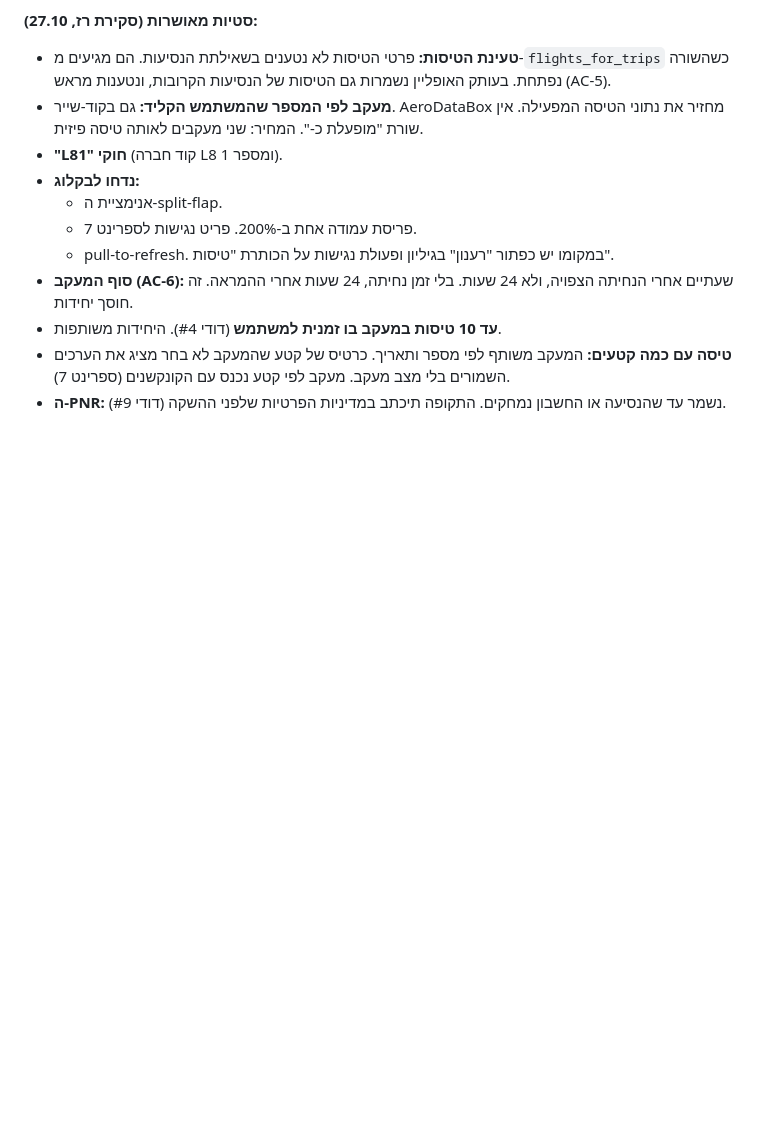
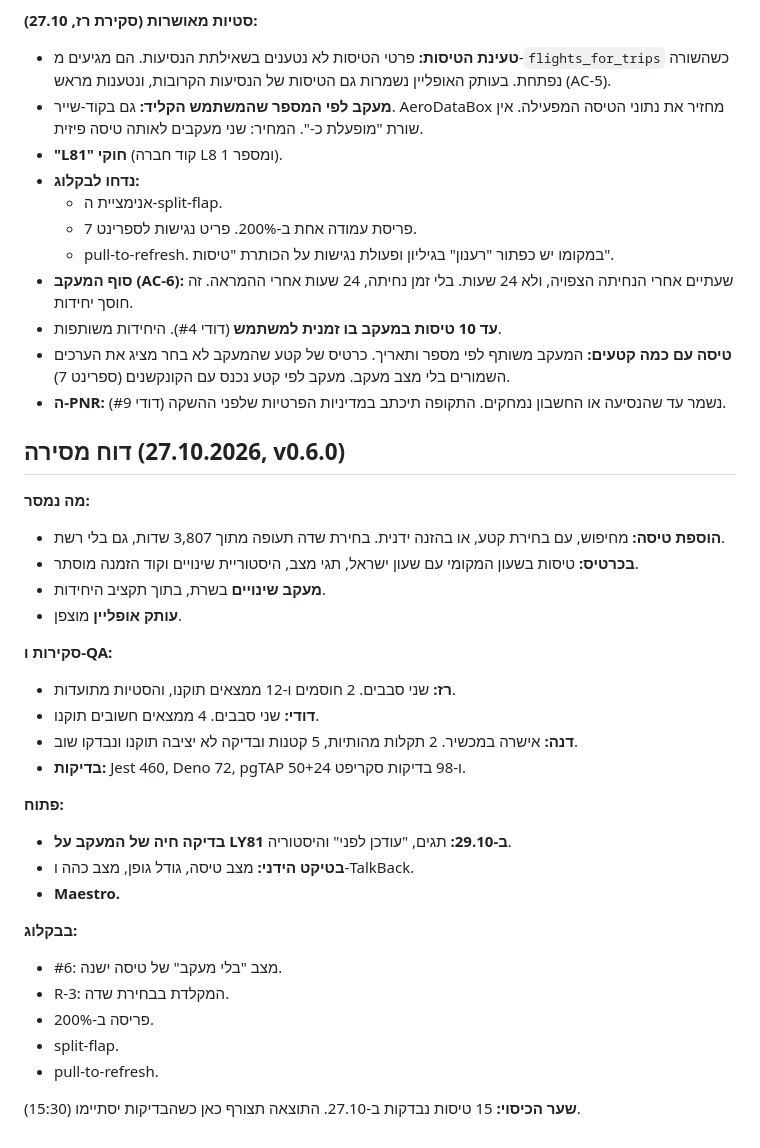
Before and after one commit to yossile94/Travel-app, a Markdown page: docs/sprints/sprint-05.md, the part around the change. Rendered like a GitHub page; blank space fills up the shorter version.

Commit message:
docs(sprint-5): delivery report
Co-Authored-By: Claude Opus 5.5 <noreply@anthropic.com>

```diff
--- a/docs/sprints/sprint-05.md
+++ b/docs/sprints/sprint-05.md
@@ -139,3 +139,31 @@
 - **עד 10 טיסות במעקב בו זמנית למשתמש** (דודי #4). היחידות משותפות.
 - **טיסה עם כמה קטעים:** המעקב משותף לפי מספר ותאריך. כרטיס של קטע שהמעקב לא בחר מציג את הערכים השמורים בלי מצב מעקב. מעקב לפי קטע נכנס עם הקונקשנים (ספרינט 7).
 - **ה-PNR:** נשמר עד שהנסיעה או החשבון נמחקים. התקופה תיכתב במדיניות הפרטיות שלפני ההשקה (דודי #9).
+
+## דוח מסירה (27.10.2026, v0.6.0)
+
+**מה נמסר:**
+- **הוספת טיסה:** מחיפוש, עם בחירת קטע, או בהזנה ידנית. בחירת שדה תעופה מתוך 3,807 שדות, גם בלי רשת.
+- **בכרטיס:** טיסות בשעון המקומי עם שעון ישראל, תגי מצב, היסטוריית שינויים וקוד הזמנה מוסתר.
+- **מעקב שינויים** בשרת, בתוך תקציב היחידות.
+- **עותק אופליין** מוצפן.
+
+**סקירות ו-QA:**
+- **רז:** שני סבבים. 2 חוסמים ו-12 ממצאים תוקנו, והסטיות מתועדות.
+- **דודי:** שני סבבים. 4 ממצאים חשובים תוקנו.
+- **דנה:** אישרה במכשיר. 2 תקלות מהותיות, 5 קטנות ובדיקה לא יציבה תוקנו ונבדקו שוב.
+- **בדיקות:** Jest 460, Deno 72, pgTAP 50+24 ו-98 בדיקות סקריפט.
+
+**פתוח:**
+- **בדיקה חיה של המעקב על LY81 ב-29.10:** תגים, "עודכן לפני" והיסטוריה.
+- **בטיקט הידני:** מצב טיסה, גודל גופן, מצב כהה ו-TalkBack.
+- **Maestro.**
+
+**בבקלוג:**
+- #6: מצב "בלי מעקב" של טיסה ישנה.
+- R-3: המקלדת בבחירת שדה.
+- פריסה ב-200%.
+- split-flap.
+- pull-to-refresh.
+
+**שער הכיסוי:** 15 טיסות נבדקות ב-27.10. התוצאה תצורף כאן כשהבדיקות יסתיימו (15:30).
```
